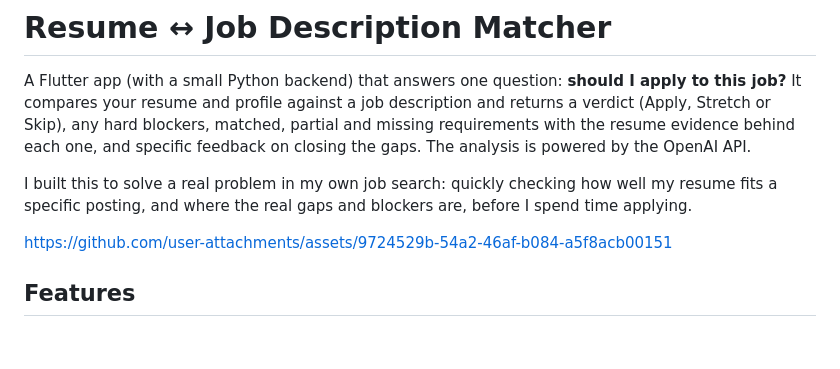
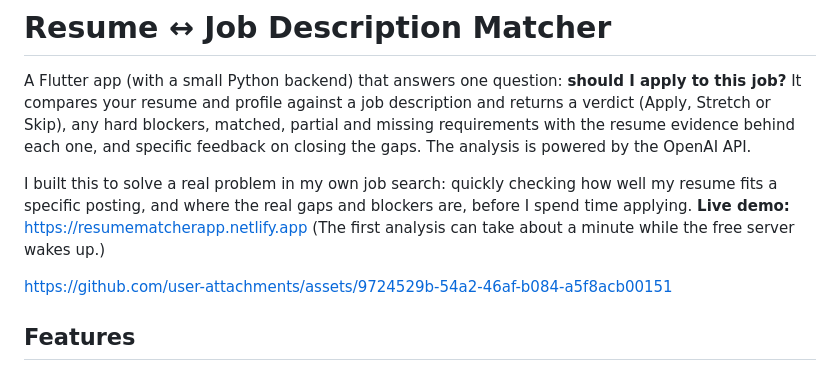
Before and after one commit to SharmaJyoti57/resume-matcher, a Markdown page: README.md, the part around the change. GitHub-like rendering; blank space fills up the shorter version.

Commit message:
Update README with live demo link and server info
Added a live demo link and note about server wake-up time.

```diff
--- a/README.md
+++ b/README.md
@@ -3,6 +3,8 @@
 A Flutter app (with a small Python backend) that answers one question: **should I apply to this job?** It compares your resume and profile against a job description and returns a verdict (Apply, Stretch or Skip), any hard blockers, matched, partial and missing requirements with the resume evidence behind each one, and specific feedback on closing the gaps. The analysis is powered by the OpenAI API.
 
 I built this to solve a real problem in my own job search: quickly checking how well my resume fits a specific posting, and where the real gaps and blockers are, before I spend time applying.
+**Live demo:** https://resumematcherapp.netlify.app
+(The first analysis can take about a minute while the free server wakes up.)
 
 https://github.com/user-attachments/assets/9724529b-54a2-46af-b084-a5f8acb00151
 
```
